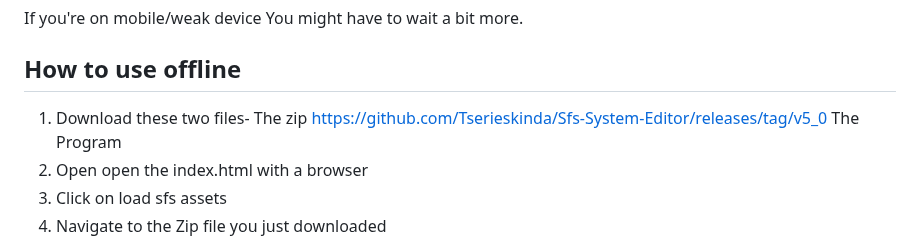
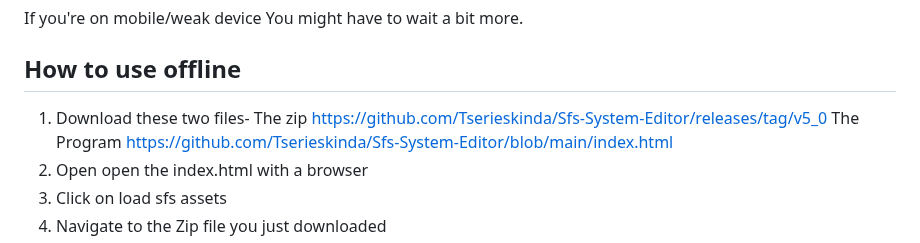
Before and after one commit to Tserieskinda/Sfs-System-Editor, a Markdown page: README.md, the part around the change. GitHub-like rendering.

```diff
--- a/README.md
+++ b/README.md
@@ -13,7 +13,7 @@ If you're on mobile/weak device You might have to wait a bit more.
 ## How to use offline
 1) Download these two files-
   The zip https://github.com/Tserieskinda/Sfs-System-Editor/releases/tag/v5_0
-  The Program
+  The Program https://github.com/Tserieskinda/Sfs-System-Editor/blob/main/index.html
 2) Open open the index.html with a browser
 3) Click on load sfs assets
 4) Navigate to the Zip file you just downloaded
```
